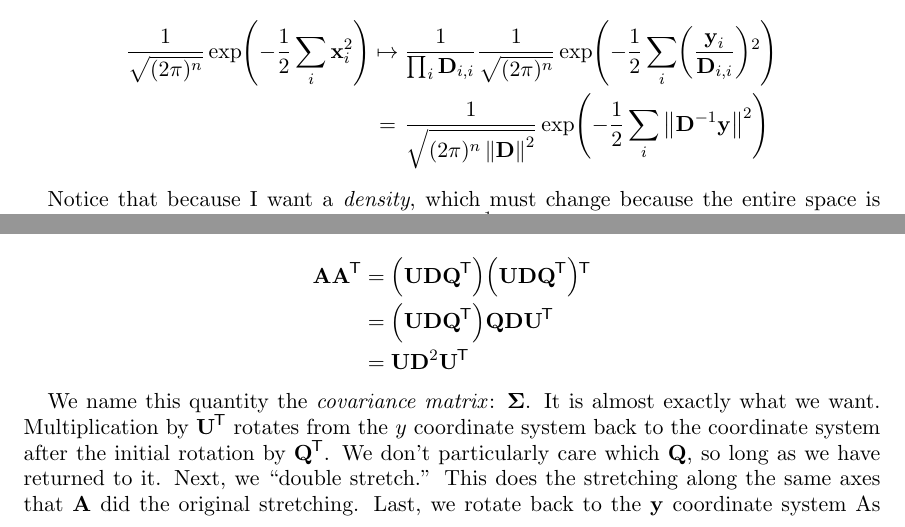
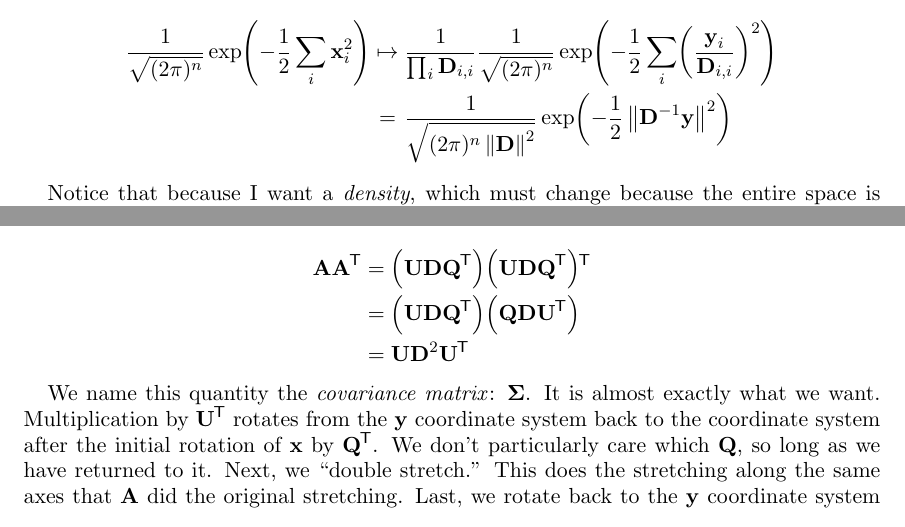
Before and after one commit to ruggeri/tech-notes, a LaTeX paper (math/kalman-filter/kalman-filter.tex, which reads math/kalman-filter/08-the-multivariate-normal-distribution.tex, math/stys/ned-linear-algebra.sty): two parts of pages 17 and 18 of 19, joined at a grey line, cut so that both start at the same text. Compiled offline with pdfLaTeX.

Commit message:
check notes through first mvn section

```diff
--- a/math/kalman-filter/08-the-multivariate-normal-distribution.tex
+++ b/math/kalman-filter/08-the-multivariate-normal-distribution.tex
@@ -83,7 +83,7 @@ $\frac{\vecy_i}{\mtxD_{i, i}}$.
 & \mapsto &
   \invf{
     \prod_i
-      \mtxD_{i, i}
+      \mtxD\subii
   }
   \invf{
     \sqrt{\parens{\twopi}^n}
@@ -91,25 +91,19 @@ $\frac{\vecy_i}{\mtxD_{i, i}}$.
   \nexp{
     -\half
     \sum_i
-      \parens{
+      \parensq{
         \frac{
           \vecy_i
         }{
-          \mtxD_{i, i}
+          \mtxD\subii
         }
-      }^2
+      }
   }
   \\
 & = &
-  \invf{
-    \sqrt{
-      \parens{\twopi}^n
-      \norm{\mtxD}^2
-    }
-  }
+  \mnormalc[\mtxD]
   \nexp{
     -\half
-    \sum_i
     \norm{
       \mtxDinv
       \vecy
@@ -214,7 +208,7 @@ fact:
   \parens{
     \mtxUDQt
   }
-  \mtxQ \mtxD \mtxUt
+  \parens{\mtxQDUt}
   \\
 & = &
   \mtxU \mtxD^2 \mtxUt
@@ -222,13 +216,13 @@ fact:
 
 We name this quantity the \define{covariance matrix}: $\covmtx$. It is
 almost exactly what we want. Multiplication by $\mtxUt$ rotates from the
-$y$ coordinate system back to the coordinate system after the initial
-rotation by $\mtxQt$. We don't particularly care which $\mtxQ$, so long
-as we have returned to it. Next, we ``double stretch.'' This does the
-stretching along the same axes that $\mtxA$ did the original stretching.
-Last, we rotate back to the $\vecy$ coordinate system As noted, this
-hardly matters (for now). For now, it is a convenient and more
-importantly unique choice.
+$\vecy$ coordinate system back to the coordinate system after the
+initial rotation of $\vecx$ by $\mtxQt$. We don't particularly care
+which $\mtxQ$, so long as we have returned to it. Next, we ``double
+stretch.'' This does the stretching along the same axes that $\mtxA$ did
+the original stretching. Last, we rotate back to the $\vecy$ coordinate
+system As noted, this hardly matters (for now). For now, it is a
+convenient and more importantly unique choice.
 
 As explained, this will take a vector in $\vecy$ space and double
 stretch along the stretching axis defined by $\mtxQt$. But we don't want
--- a/math/stys/ned-linear-algebra.sty
+++ b/math/stys/ned-linear-algebra.sty
@@ -89,8 +89,9 @@
 \newcommand{\mtxAinv}{\inv{\mtxA}}
 \newcommand{\mtxDinv}{\inv{\mtxD}}
 
-%% Subscript Matrices
+%% Subscripts
 
+\newcommand{\subii}{_{i, i}}
 \newcommand{\submA}{_{\mtxA}}
 \newcommand{\submB}{_{\mtxB}}
 
```
Also changed, not shown: math/kalman-filter/07d-second-exercise.tex (+2 -6 lines), math/kalman-filter/07e-calculation-of-mumuxp.tex (+4 -4 lines), math/kalman-filter/07g-posterior-wrapup.tex (+2 -2 lines), math/kalman-filter/08-the-multivariate-normal-distribution.tex (14 more changed lines).
